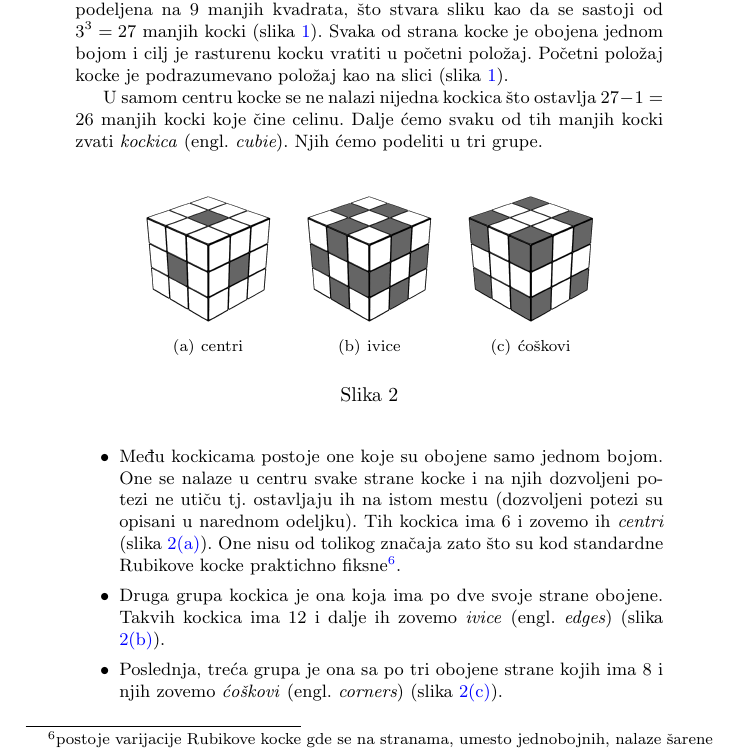
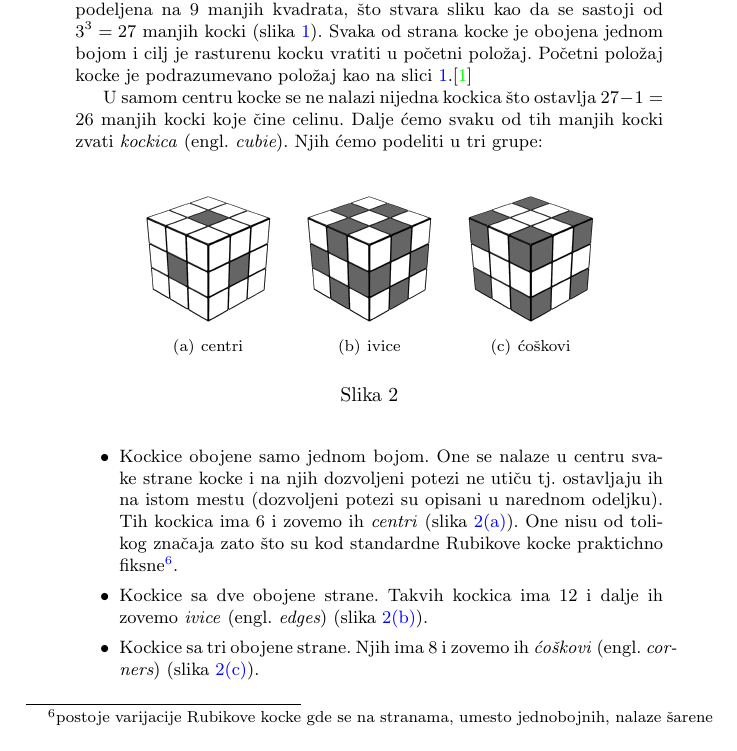
Before and after one commit to matejajanic/1_TNP2022, a LaTeX document (1_TNP2022.tex): part of page 3 of 8, cut so that both start at the same text. Compiled offline with pdfLaTeX.

Commit message:
Update 1_TNP2022.tex

```diff
--- a/1_TNP2022.tex
+++ b/1_TNP2022.tex
@@ -56,10 +56,10 @@ U 21. veku se, zbog sve većih mogućnosti računara, stavlja sve veći i veći
 \end{figure}
 
 Rubikova kocka je struktura u obliku kocke kojoj je svaka od strana podeljena na 9 manjih kvadrata, što stvara sliku kao da se sastoji od $3^3 = 27$ manjih kocki (slika \ref{fig:slozenakocka}).
-Svaka od strana kocke je obojena jednom bojom i cilj je rasturenu kocku vratiti u početni položaj. Početni položaj kocke je podrazumevano položaj kao na slici (slika \ref{fig:slozenakocka}).
+Svaka od strana kocke je obojena jednom bojom i cilj je rasturenu kocku vratiti u početni položaj. Početni položaj kocke je podrazumevano položaj kao na slici \ref{fig:slozenakocka}.\cite{viki}
 
 U samom centru kocke se ne nalazi nijedna kockica što ostavlja $27 - 1 = 26$ manjih kocki koje čine celinu. Dalje ćemo svaku od tih manjih kocki zvati \textit{kockica} (engl.~{\em cubie}).
-Njih ćemo podeliti u tri grupe.
+Njih ćemo podeliti u tri grupe:
 
     \begin{figure}[h]
         \centering
@@ -80,12 +80,13 @@ Njih ćemo podeliti u tri grupe.
     \end{figure}
 
 \begin{itemize}
-\item Među kockicama postoje one koje su obojene samo jednom bojom.
+\item Kockice obojene samo jednom bojom.
     One se nalaze u centru svake strane kocke i na njih dozvoljeni potezi ne utiču tj. ostavljaju ih na istom mestu (dozvoljeni potezi su opisani u narednom odeljku).
     Tih kockica ima 6 i zovemo ih \textit{centri} (slika \ref{fig:centri}). One nisu od tolikog značaja zato što su kod standardne Rubikove kocke praktichno fiksne\footnote{postoje varijacije Rubikove kocke gde se na stranama, umesto jednobojnih, nalaze šarene slike i onda centri dobijaju na značaju jer je za slaganje bitna njihova orijentacija}.
-\item Druga grupa kockica je ona koja ima po dve svoje strane obojene.
+\item Kockice sa dve obojene strane.
     Takvih kockica ima 12 i dalje ih zovemo \textit{ivice} (engl.~{\em edges}) (slika \ref{fig:ivice}).
-\item Poslednja, treća grupa je ona sa po tri obojene strane kojih ima 8 i njih zovemo \textit{ćoškovi} (engl.~{\em corners}) (slika \ref{fig:coskovi}).
+\item Kockice sa tri obojene strane.
+Njih ima 8 i zovemo ih \textit{ćoškovi} (engl.~{\em corners}) (slika \ref{fig:coskovi}).
 \end{itemize}
 
 
```
